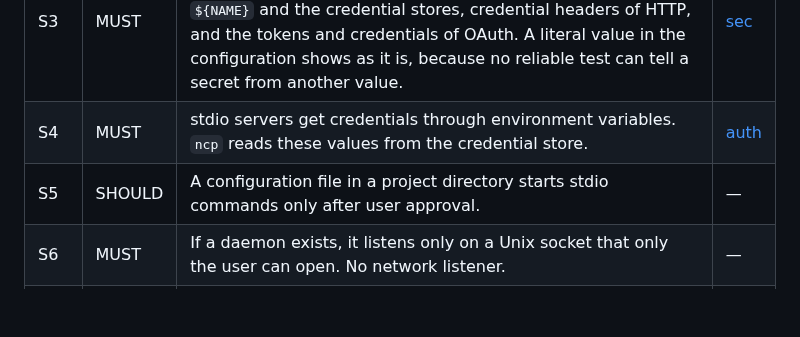
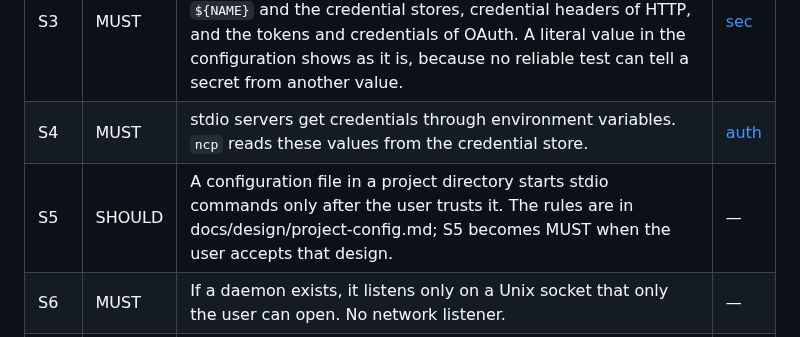
Before and after one commit to darcien/ncp, a Markdown page: docs/requirements.md, the part around the change. Rendered like a GitHub page; blank space fills up the shorter version.

Commit message:
docs(requirements): say trust in place of approval for project files
The design and the commands use the word of mise, VS Code and Claude
Code. The requirement now uses the same word and links the design.

```diff
--- a/docs/requirements.md
+++ b/docs/requirements.md
@@ -87,7 +87,7 @@ ask the same credential store.
 | S2 | MUST | `ncp` writes no secret to a plain file by default. A `0600` file is permitted only after an explicit opt-in. With no credential store (for example Linux with no Secret Service), stop with an error that names this opt-in. | — |
 | S3 | MUST | No secret in process arguments or in logs. Verbose output hides each value that `ncp` knows is a secret: values from `${NAME}` and the credential stores, credential headers of HTTP, and the tokens and credentials of OAuth. A literal value in the configuration shows as it is, because no reliable test can tell a secret from another value. | [sec] |
 | S4 | MUST | stdio servers get credentials through environment variables. `ncp` reads these values from the credential store. | [auth] |
-| S5 | SHOULD | A configuration file in a project directory starts stdio commands only after user approval. | — |
+| S5 | SHOULD | A configuration file in a project directory starts stdio commands only after the user trusts it. The rules are in docs/design/project-config.md; S5 becomes MUST when the user accepts that design. | — |
 | S6 | MUST | If a daemon exists, it listens only on a Unix socket that only the user can open. No network listener. | — |
 | S7 | MUST | On macOS, use the login Keychain through `/usr/bin/security`. Reason: `ncp` has no paid Developer ID; an ad-hoc signed binary changes identity at each update, and the native Keychain API then asks again for each item, which an agent cannot answer. `ncp` gives each command to `security -i` on standard input, because a value in the process arguments breaks S3. One input line holds at most 4095 bytes, and some token sets are longer (for example from Entra ID). Thus a value that does not fit one line is kept in several items. A save that fails before its end keeps the old value. Put the credential store behind one internal interface, so that a change of storage model or signing method changes only that module. | — |
 | S8 | MUST | A credential store call that gives no answer in 60 s stops with an error. A locked store waits for its unlock prompt with no limit, and on a machine with no display nobody can answer the prompt. | — |
```
